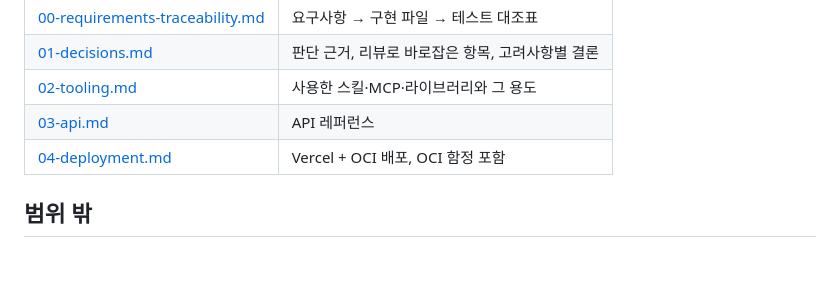
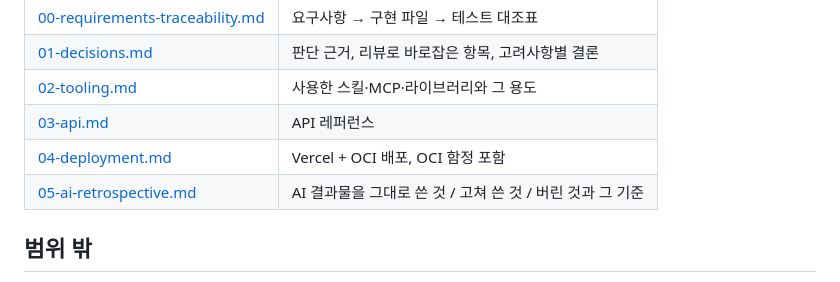
Before and after one commit to sjh1108/flow, a Markdown page: README.md, the part around the change. Rendered like a GitHub page.

```diff
--- a/README.md
+++ b/README.md
@@ -132,6 +132,7 @@ EXTENSION_BLOCKED
 | [02-tooling.md](docs/02-tooling.md) | 사용한 스킬·MCP·라이브러리와 그 용도 |
 | [03-api.md](docs/03-api.md) | API 레퍼런스 |
 | [04-deployment.md](docs/04-deployment.md) | Vercel + OCI 배포, OCI 함정 포함 |
+| [05-ai-retrospective.md](docs/05-ai-retrospective.md) | AI 결과물을 그대로 쓴 것 / 고쳐 쓴 것 / 버린 것과 그 기준 |
 
 ## 범위 밖
 
```
Also changed, not shown: docs/05-ai-retrospective.md (added, +85 -0 lines).
